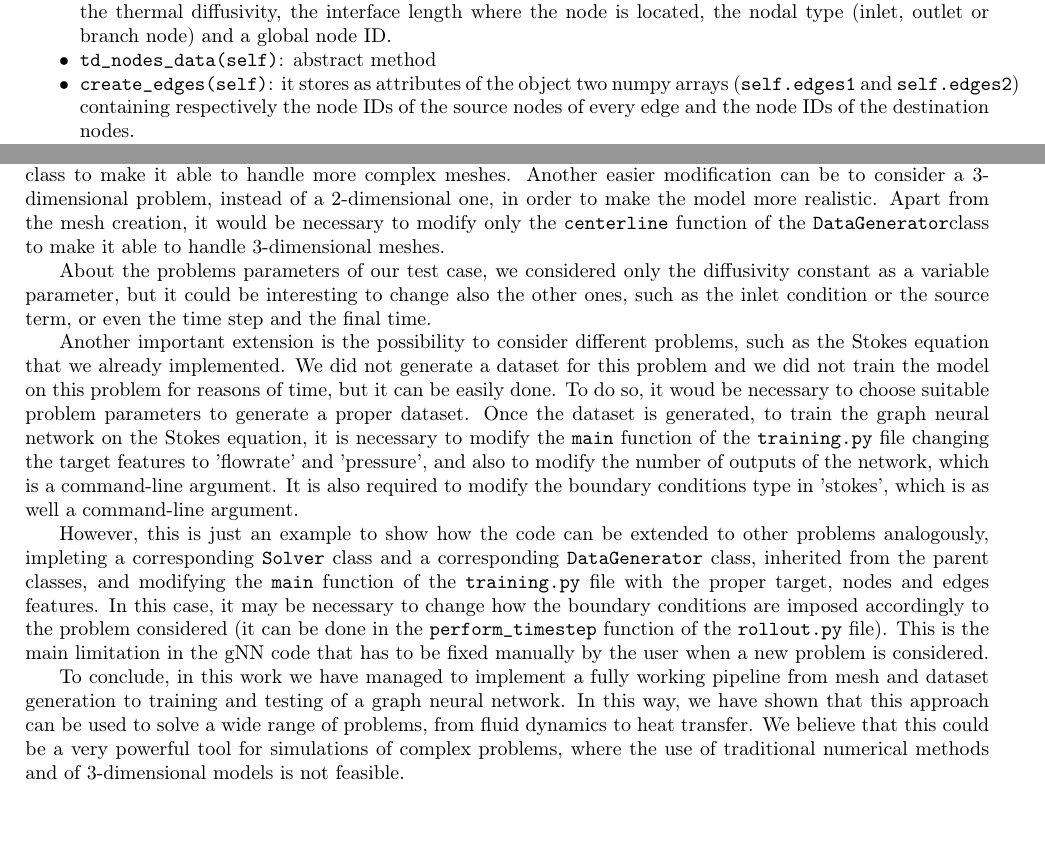
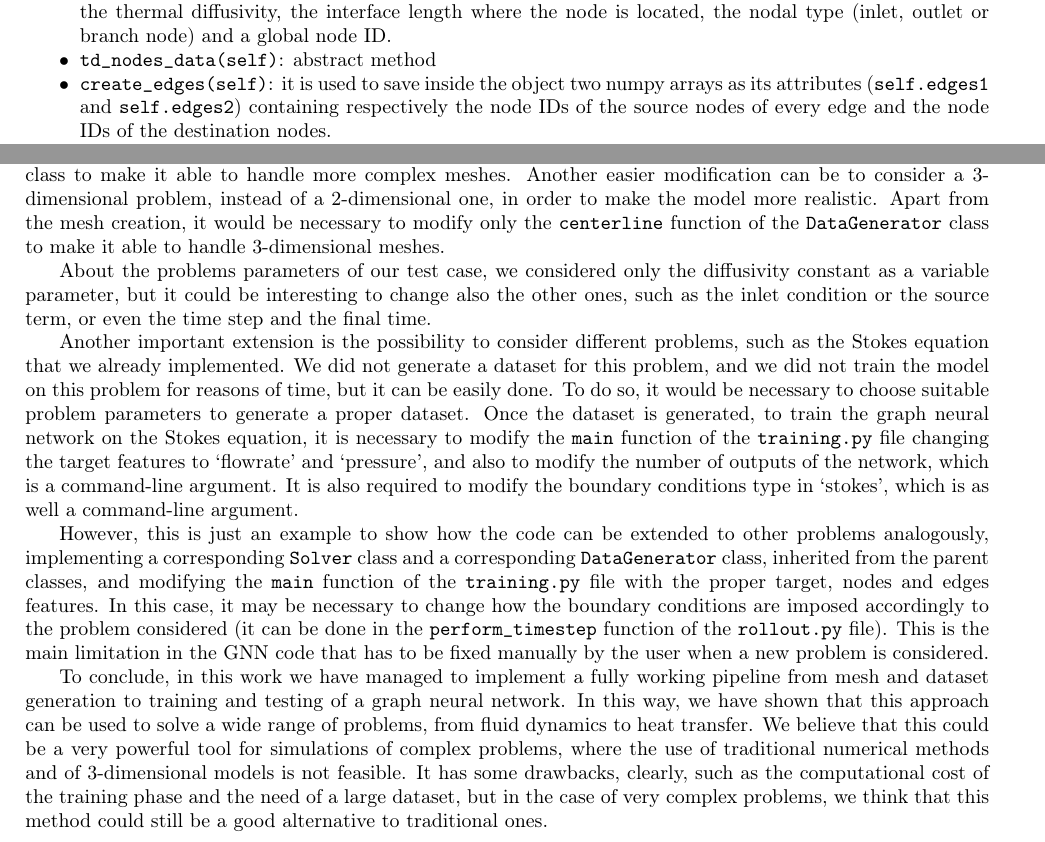
Before and after one commit to itsmebonny/pacsproj, a LaTeX document (report/main.tex): two parts of pages 6 and 13 of 14, joined at a grey line, cut so that both start at the same text, the shorter picture padded with empty space. Compiled offline with pdfLaTeX.

Commit message:
lil corrections to report

```diff
--- a/report/main.tex
+++ b/report/main.tex
@@ -370,7 +370,7 @@ It contains the following methods:
     \item \texttt{area(self,tag)}: concrete method that computes the area of the trapezoid corresponding to the tag passed as input
     \item \texttt{nodes\_data(self)}: this function saves as attribute of the object a dictionary containing the time independent nodes features. The keys of the dictionary are strings with the name of the features and the values are numpy arrays containing the values at each node. The features considered for each node are the thermal diffusivity, the interface length where the node is located, the nodal type (inlet, outlet or branch node) and a global node ID.
     \item \texttt{td\_nodes\_data(self)}: abstract method
-    \item \texttt{create\_edges(self)}: it stores as attributes of the object two numpy arrays (\texttt{self.edges1} and \texttt{self.edges2}) containing respectively the node IDs of the source nodes of every edge and the node IDs of the destination nodes.
+    \item \texttt{create\_edges(self)}: it is used to save inside the object two numpy arrays as its attributes (\texttt{self.edges1} and \texttt{self.edges2}) containing respectively the node IDs of the source nodes of every edge and the node IDs of the destination nodes.
     \item \texttt{edges\_data(self)}: it stores as attributes of the object a dictionary containing the edge feature. The dictionary structure is analogous to the one of the node features. The features saved are the distance between the nodes connected by the edge and the area of the trapezoid corresponding to the edge.
     \item \texttt{centerline(self)}: this function computes the coordinates of the graph nodes, which are the coordinates of the centerline of the mesh at the interfaces. These coordinates are stored in a numpy array of size \(NNodes \times 2\).
     \item \texttt{save\_graph(self, output\_dir,fields\_names)}: this method takes as input the name of the time dependent features of the graphs and the output directory where the graph has to be saves. It returns a dgl graph which is generated calling the functions defined in \texttt{generate\_graphs.py}, that will be described in the next section.
@@ -607,16 +607,16 @@ First of all, in the dataset generation the variability of the datatset can be i
 In this way, the dataset will be more complex and the model will be more robust.
 
 In fact, our mesh creation code is limited to the generation of a specific type of mesh, with a single inlet and a single outlet. It could be interesting to extend it to generate more complex meshes, with more inlets and outlets, and also to generate meshes with bifucations and multiple branches, since the graph neural network code is already able to handle this kind of meshes. In this case, it would be necessary to modify the \texttt{DataGenerator} class to make it able to handle more complex meshes.
-Another easier modification can be to consider a 3-dimensional problem, instead of a 2-dimensional one, in order to make the model more realistic. Apart from the mesh creation, it would be necessary to modify only the \texttt{centerline}  function of the \texttt{DataGenerator}class to make it able to handle 3-dimensional meshes.
+Another easier modification can be to consider a 3-dimensional problem, instead of a 2-dimensional one, in order to make the model more realistic. Apart from the mesh creation, it would be necessary to modify only the \texttt{centerline}  function of the \texttt{DataGenerator} class to make it able to handle 3-dimensional meshes.
 
 About the problems parameters of our test case, we considered only the diffusivity constant as a variable parameter, but it could be interesting to change also the other ones, such as the inlet condition or the source term, or even the time step and the final time.
 
-Another important extension is the possibility to consider different problems, such as the Stokes equation that we already implemented. We did not generate a dataset for this problem and we did not train the model on this problem for reasons of time, but it can be easily done. To do so, it woud be necessary to choose suitable problem parameters to generate a proper dataset.
-Once the dataset is generated, to train the graph neural network on the Stokes equation, it is necessary to modify the \texttt{main} function of the \texttt{training.py} file changing the target features to 'flowrate' and 'pressure', and also to modify the number of outputs of the network, which is a command-line argument. It is also required to modify the boundary conditions type in 'stokes', which is as well a command-line argument.
+Another important extension is the possibility to consider different problems, such as the Stokes equation that we already implemented. We did not generate a dataset for this problem, and we did not train the model on this problem for reasons of time, but it can be easily done. To do so, it would be necessary to choose suitable problem parameters to generate a proper dataset.
+Once the dataset is generated, to train the graph neural network on the Stokes equation, it is necessary to modify the \texttt{main} function of the \texttt{training.py} file changing the target features to `flowrate' and `pressure', and also to modify the number of outputs of the network, which is a command-line argument. It is also required to modify the boundary conditions type in `stokes', which is as well a command-line argument.
 
-However, this is just an example to show how the code can be extended to other problems analogously, impleting a corresponding \texttt{Solver} class and a corresponding \texttt{DataGenerator} class, inherited from the parent classes, and modifying the \texttt{main} function of the \texttt{training.py} file with the proper target, nodes and edges features. In this case, it may be necessary to change how the boundary conditions are imposed accordingly to the problem considered (it can be done in the \texttt{perform\_timestep} function of the \texttt{rollout.py} file). This is the main limitation in the gNN code that has to be fixed manually by the user when a new problem is considered.
+However, this is just an example to show how the code can be extended to other problems analogously, implementing a corresponding \texttt{Solver} class and a corresponding \texttt{DataGenerator} class, inherited from the parent classes, and modifying the \texttt{main} function of the \texttt{training.py} file with the proper target, nodes and edges features. In this case, it may be necessary to change how the boundary conditions are imposed accordingly to the problem considered (it can be done in the \texttt{perform\_timestep} function of the \texttt{rollout.py} file). This is the main limitation in the GNN code that has to be fixed manually by the user when a new problem is considered.
 
-To conclude, in this work we have managed to implement a fully working pipeline from mesh and dataset generation to training and testing of a graph neural network. In this way, we have shown that this approach can be used to solve a wide range of problems, from fluid dynamics to heat transfer. We believe that this could be a very powerful tool for simulations of complex problems, where the use of traditional numerical methods and of 3-dimensional models is not feasible.
+To conclude, in this work we have managed to implement a fully working pipeline from mesh and dataset generation to training and testing of a graph neural network. In this way, we have shown that this approach can be used to solve a wide range of problems, from fluid dynamics to heat transfer. We believe that this could be a very powerful tool for simulations of complex problems, where the use of traditional numerical methods and of 3-dimensional models is not feasible. It has some drawbacks, clearly, such as the computational cost of the training phase and the need of a large dataset, but in the case of very complex problems, we think that this method could still be a good alternative to traditional ones.
 
 
 %---------------------------------------------------------------------------
```
Also changed, not shown: report/main.tex (6 more changed lines).
